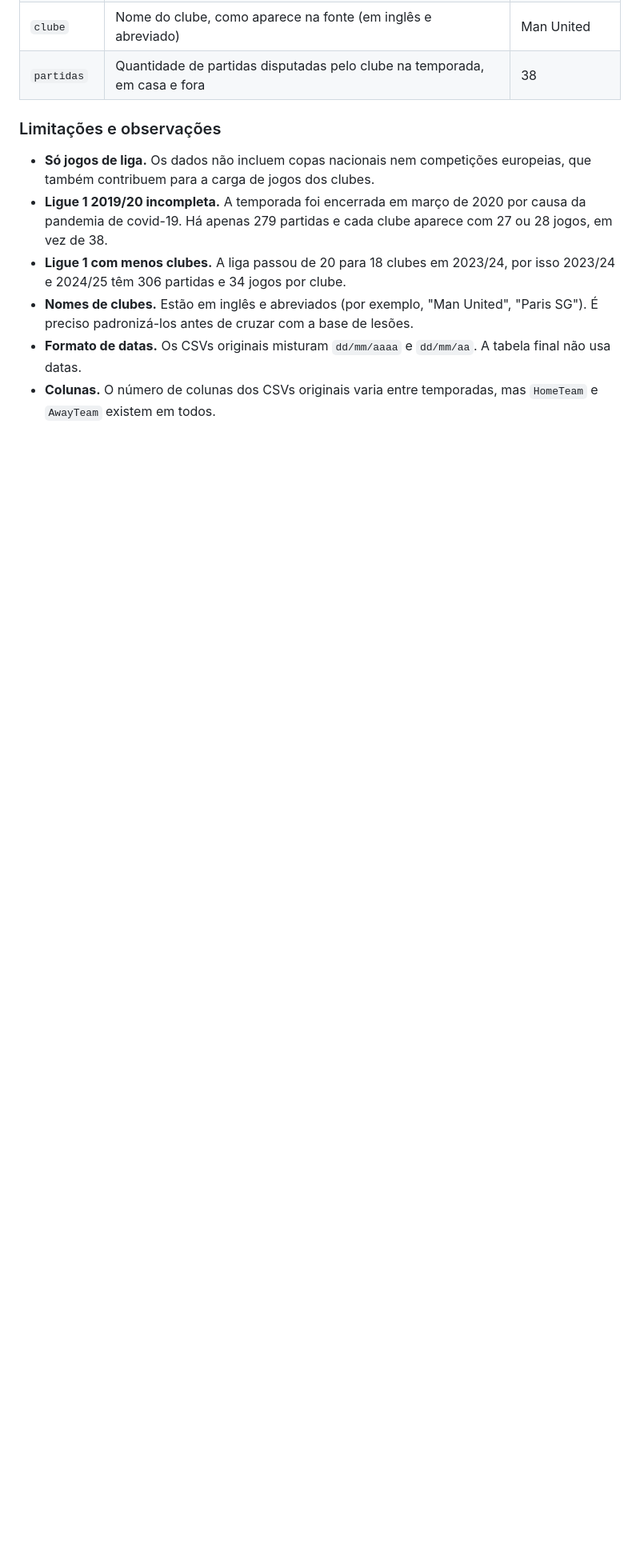
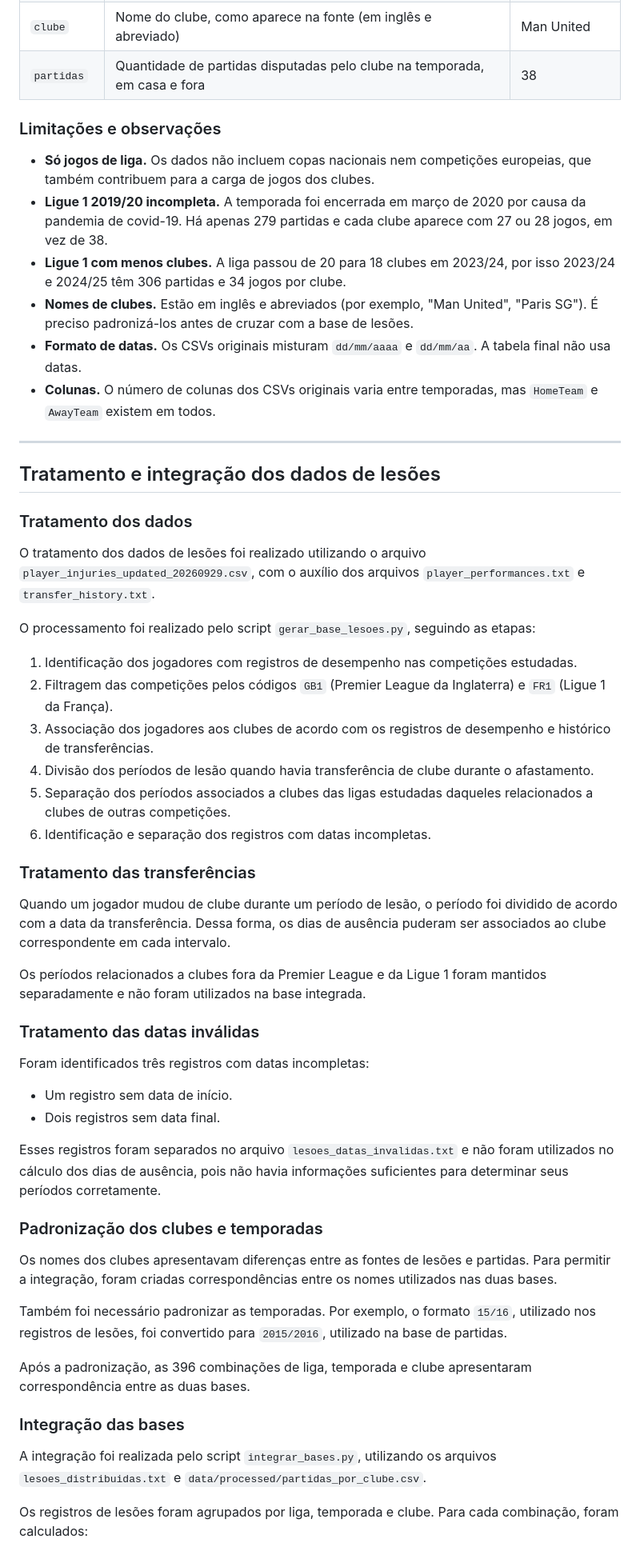
Before and after one commit to GustavormBorges/Ciencia-de-Dados, a Markdown page: README.md, the part around one of its changes. Shown at 80% size. Rendered like a GitHub page; blank space fills up the shorter version.

Commit message:
atualização do readme com a minha parte

```diff
--- a/README.md
+++ b/README.md
@@ -88,3 +88,50 @@ python contar_partidas.py
 - **Nomes de clubes.** Estão em inglês e abreviados (por exemplo, "Man United", "Paris SG"). É preciso padronizá-los antes de cruzar com a base de lesões.
 - **Formato de datas.** Os CSVs originais misturam `dd/mm/aaaa` e `dd/mm/aa`. A tabela final não usa datas.
 - **Colunas.** O número de colunas dos CSVs originais varia entre temporadas, mas `HomeTeam` e `AwayTeam` existem em todos.
+
+---
+
+## Tratamento e integração dos dados de lesões
+
+### Tratamento dos dados
+
+O tratamento dos dados de lesões foi realizado utilizando o arquivo `player_injuries_updated_20260929.csv`, com o auxílio dos arquivos `player_performances.txt` e `transfer_history.txt`.
+
+O processamento foi realizado pelo script `gerar_base_lesoes.py`, seguindo as etapas:
+
+1. Identificação dos jogadores com registros de desempenho nas competições estudadas.
+2. Filtragem das competições pelos códigos `GB1` (Premier League da Inglaterra) e `FR1` (Ligue 1 da França).
+3. Associação dos jogadores aos clubes de acordo com os registros de desempenho e histórico de transferências.
+4. Divisão dos períodos de lesão quando havia transferência de clube durante o afastamento.
+5. Separação dos períodos associados a clubes das ligas estudadas daqueles relacionados a clubes de outras competições.
+6. Identificação e separação dos registros com datas incompletas.
+
+### Tratamento das transferências
+
+Quando um jogador mudou de clube durante um período de lesão, o período foi dividido de acordo com a data da transferência. Dessa forma, os dias de ausência puderam ser associados ao clube correspondente em cada intervalo.
+
+Os períodos relacionados a clubes fora da Premier League e da Ligue 1 foram mantidos separadamente e não foram utilizados na base integrada.
+
+### Tratamento das datas inválidas
+
+Foram identificados três registros com datas incompletas:
+
+- Um registro sem data de início.
+- Dois registros sem data final.
+
+Esses registros foram separados no arquivo `lesoes_datas_invalidas.txt` e não foram utilizados no cálculo dos dias de ausência, pois não havia informações suficientes para determinar seus períodos corretamente.
+
+### Padronização dos clubes e temporadas
+
+Os nomes dos clubes apresentavam diferenças entre as fontes de lesões e partidas. Para permitir a integração, foram criadas correspondências entre os nomes utilizados nas duas bases.
+
+Também foi necessário padronizar as temporadas. Por exemplo, o formato `15/16`, utilizado nos registros de lesões, foi convertido para `2015/2016`, utilizado na base de partidas.
+
+Após a padronização, as 396 combinações de liga, temporada e clube apresentaram correspondência entre as duas bases.
+
+### Integração das bases
+
+A integração foi realizada pelo script `integrar_bases.py`, utilizando os arquivos `lesoes_distribuidas.txt` e `data/processed/partidas_por_clube.csv`.
+
+Os registros de lesões foram agrupados por liga, temporada e clube. Para cada combinação, foram calculados:
+
```
Also changed, not shown: other parts of README.md (+56 -0 lines).
